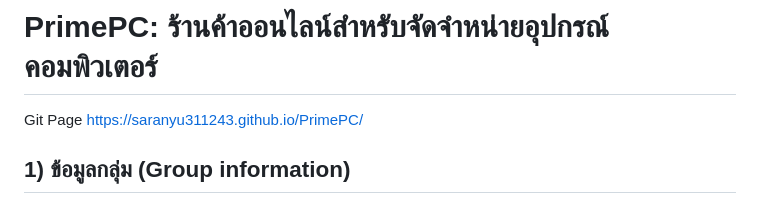
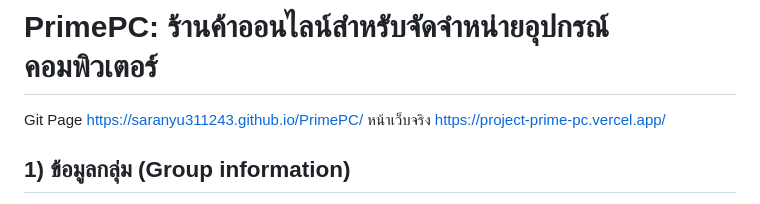
Before and after one commit to saranyu311243/PrimePC, a Markdown page: README.md, the part around the change. Drawn GitHub-style.

```diff
--- a/README.md
+++ b/README.md
@@ -1,6 +1,7 @@
 # PrimePC: ร้านค้าออนไลน์สำหรับจัดจำหน่ายอุปกรณ์คอมพิวเตอร์
 
 Git Page https://saranyu311243.github.io/PrimePC/
+หน้าเว็บจริง https://project-prime-pc.vercel.app/
 
 ## 1) ข้อมูลกลุ่ม (Group information)
 - **ชื่อกลุ่ม:** ดรีมหลับ
```
